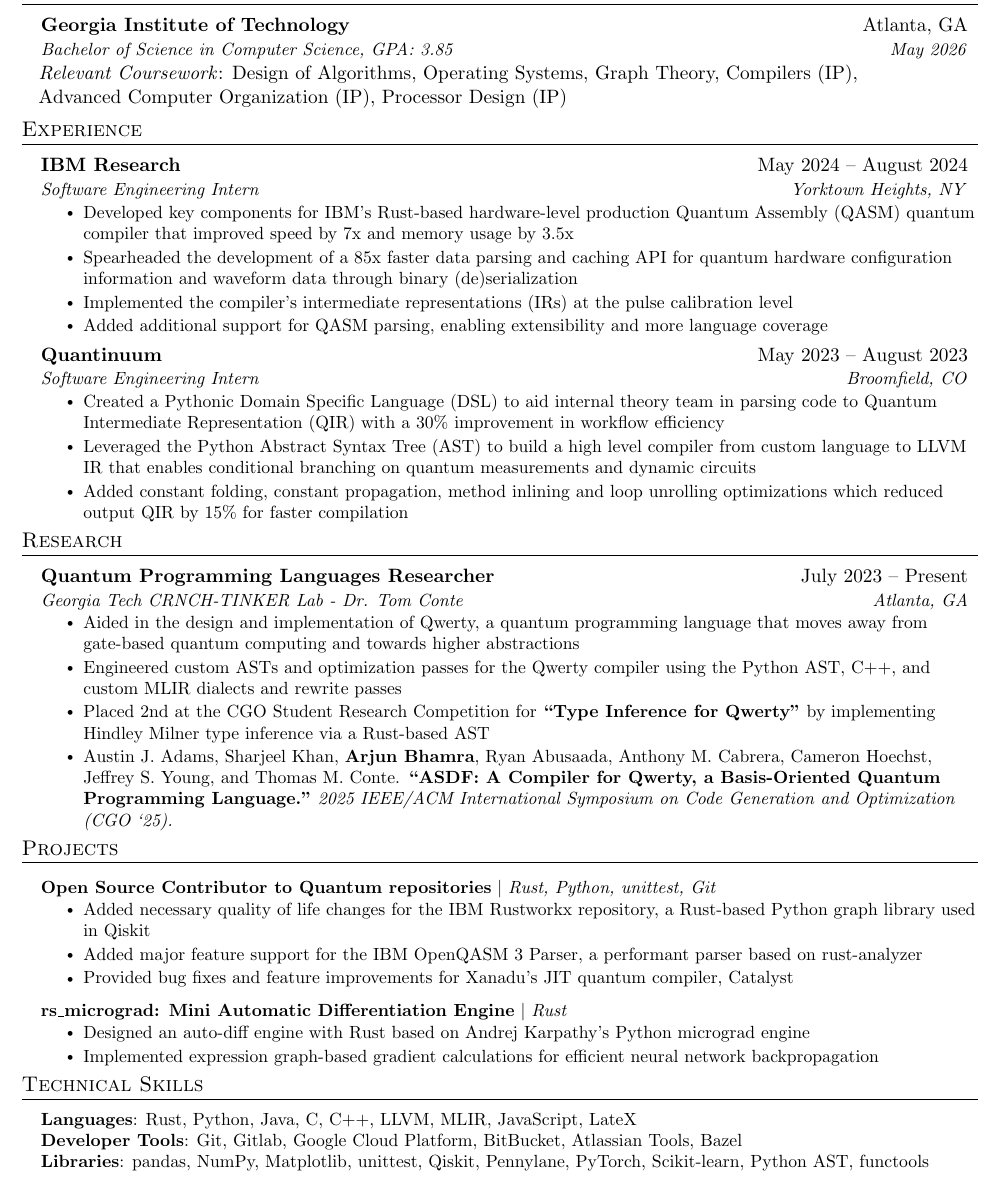
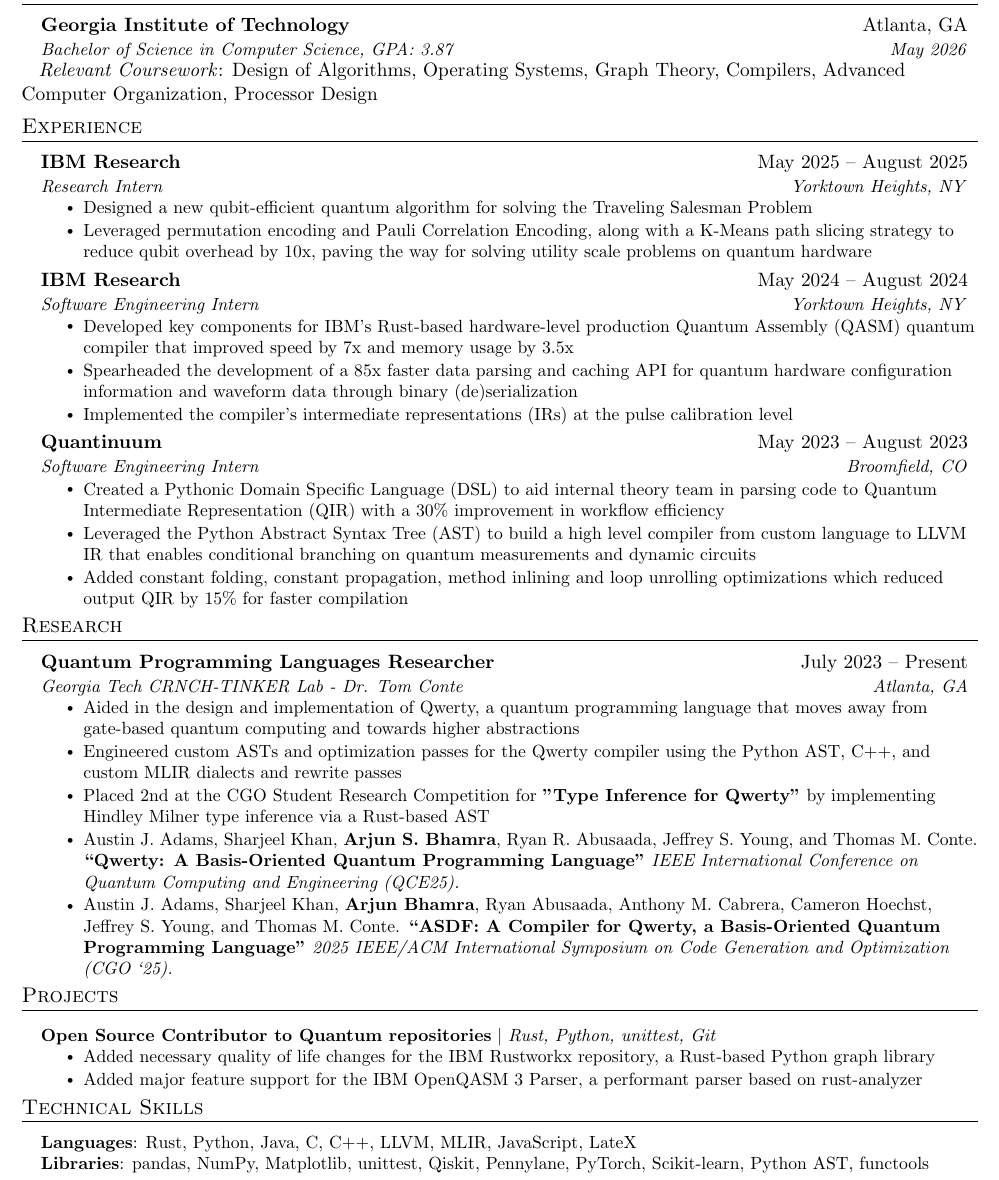
Before and after one commit to abhamra/personalsite, a LaTeX CV (content/resume.tex): part of the page, cut so that both start at the same text. Compiled offline with pdfLaTeX.

Commit message:
update main page, resume

```diff
--- a/content/resume.tex
+++ b/content/resume.tex
@@ -103,13 +90,10 @@
 %-------------------------------------------
 %%%%%%  RESUME STARTS HERE  %%%%%%%%%%%%%%%%%%%%%%%%%%%%
 
-
+% to fix the compilation warnings
+\setlength{\footskip}{5pt}
 \begin{document}
 
 %----------HEADING----------
-% \begin{tabular*}{\textwidth}{l@{\extracolsep{\fill}}r}
-%   \textbf{\href{http://sourabhbajaj.com/}{\Large Sourabh Bajaj}} & Email : \href{mailto:sourabh@sourabhbajaj.com}{sourabh@sourabhbajaj.com}\\
-%   \href{http://sourabhbajaj.com/}{http://www.sourabhbajaj.com} & Mobile : +1-123-456-7890 \\
-% \end{tabular*}
 
 \begin{center}
@@ -118,7 +102,6 @@
     % abhamra@gatech.edu $|$
     \href{mailto:abhamra3@gatech.edu}{\underline{abhamra@gatech.edu}}
     $|$
-    % linkedin.com/in/arjun-bhamra $|$
     \href{https://linkedin.com/in/arjun-bhamra}{\underline{linkedin.com/in/arjun-bhamra}} $|$
    \href{https://github.com/abhamra}{\underline{github.com/abhamra}} $ | $
     \href{https://abhamra.com}{\underline{abhamra.com}}
@@ -131,14 +114,22 @@
   \resumeSubHeadingListStart
     \resumeSubheading
       {Georgia Institute of Technology}{Atlanta, GA}
-      {Bachelor of Science in Computer Science, GPA: 3.85}{ May 2026}
+      {Bachelor of Science in Computer Science, GPA: 3.87}{ May 2026}
 
   \resumeSubHeadingListEnd
-  \hspace{6pt} \textit{Relevant Coursework}: Design of Algorithms, Operating Systems, Graph Theory, Compilers (IP),
-  \\ \hspace{6pt} Advanced Computer Organization (IP), Processor Design (IP)
+  \hspace{6pt} \textit{Relevant Coursework}: Design of Algorithms, Operating Systems, Graph Theory, Compilers, Advanced Computer Organization, Processor Design
 %-----------EXPERIENCE-----------
 \section{Experience}
   \resumeSubHeadingListStart
+    \resumeSubheading
+      {IBM Research}{May 2025 -- August 2025}
+      {Research Intern}{Yorktown Heights, NY}
+      \resumeItemListStart
+        \resumeItem{Designed a new qubit-efficient quantum algorithm for solving the Traveling Salesman Problem}
+        \resumeItem{Leveraged permutation encoding and Pauli Correlation Encoding, along with a K-Means path slicing strategy to reduce qubit overhead by 10x, paving the way for solving utility scale problems on quantum hardware}
+        % \resumeItem{Paper in progress, in collaboration with IBM partners}
+        % \resumeItem{Solved TSPLIB instances orders of magnitude larger than existing hybrid-quantum methods}
+      \resumeItemListEnd
 
     \resumeSubheading
       {IBM Research}{May 2024 -- August 2024}
@@ -146,9 +137,8 @@
       \resumeItemListStart
         \resumeItem{Developed key components for IBM's Rust-based hardware-level production Quantum Assembly (QASM) quantum compiler that improved speed by 7x and memory usage by 3.5x}
         \resumeItem{Spearheaded the development of a 85x faster data parsing and caching API for quantum hardware configuration information and waveform data through binary (de)serialization}
-        % \resumeItem{Created a 100x faster interface for storing and accessing cached configuration information through binary (de)serialization}
         \resumeItem{Implemented the compiler's intermediate representations (IRs) at the pulse calibration level}
-        \resumeItem{Added additional support for QASM parsing, enabling extensibility and more language coverage}
+        % \resumeItem{Added additional support for QASM parsing, enabling extensibility and more language coverage}
       \resumeItemListEnd
 
     \resumeSubheading
@@ -200,61 +162,30 @@
           \resumeItemListStart
             \resumeItem{Aided in the design and implementation of Qwerty, a quantum programming language that moves away from gate-based quantum computing and towards higher abstractions}
             \resumeItem{Engineered custom ASTs and optimization passes for the Qwerty compiler using the Python AST, C++, and custom MLIR dialects and rewrite passes}
-            \resumeItem{Placed 2nd at the CGO Student Research Competition for \textbf{“Type Inference for Qwerty”} by implementing Hindley Milner type inference via a Rust-based AST}
-            \resumeItem{Austin J. Adams, Sharjeel Khan, \textbf{Arjun Bhamra}, Ryan Abusaada, Anthony M. Cabrera, Cameron Hoechst, Jeffrey S. Young, and Thomas M. Conte. \textbf{“ASDF: A Compiler for Qwerty, a Basis-Oriented Quantum Programming Language.”} \textit{2025 IEEE/ACM International Symposium on Code Generation and Optimization (CGO ‘25).}}
+            \resumeItem{Placed 2nd at the CGO Student Research Competition for \textbf{"Type Inference for Qwerty"} by implementing Hindley Milner type inference via a Rust-based AST}
+            \resumeItem{Austin J. Adams, Sharjeel Khan, \textbf{Arjun S. Bhamra}, Ryan R. Abusaada, Jeffrey S. Young, and Thomas M. Conte. \textbf{“Qwerty: A Basis-Oriented Quantum Programming Language”} \textit{IEEE International Conference on Quantum Computing and Engineering (QCE25).}}
+            \resumeItem{Austin J. Adams, Sharjeel Khan, \textbf{Arjun Bhamra}, Ryan Abusaada, Anthony M. Cabrera, Cameron Hoechst, Jeffrey S. Young, and Thomas M. Conte. \textbf{“ASDF: A Compiler for Qwerty, a Basis-Oriented Quantum Programming Language”} \textit{2025 IEEE/ACM International Symposium on Code Generation and Optimization (CGO ‘25).}}
 
           \resumeItemListEnd
 
-    % \resumeSubheading
-    %   {Quantum Algorithms Researcher}{Aug 2022 -- July 2023}
-    %   {Georgia Tech Computational Physics Lab - Dr. Spencer Bryngelson}{Atlanta, GA}
-    %   \resumeItemListStart
-    %     \resumeItem{Created two variational quantum algorithms (VQAs) for solving PDEs with Qiskit, etc.}
-    %     \resumeItem{Expanded upon Variational Quantum Linear Solver (VQLS) and VQE for fluid dynamics applications}
-
-    %   \resumeItemListEnd
-
-    % \resumeSubheading
-    %   {Quantum Machine Learning Researcher}{August 2020 -- May 2022}
-    %   {Aspiring Scholars Directed Research Program (ASDRP)}{Newtown Square, PA}
-    %   \resumeItemListStart
-    %     \resumeItem{Utilized Pennylane and PyTorch to design a novel Hybrid Quantum-Classical Generative Adversarial Network (QGAN) that outputs new chemically stable molecules}
-    %     \resumeItem{Published in the \href{https://emerginginvestigators.org/articles/hybrid-quantum-classical-generative-adversarial-network-for-synthesizing-chemically-feasible-molecules/pdf}{\underline{Journal of Emerging Investigators}}}
-
-    %   \resumeItemListEnd
-
   \resumeSubHeadingListEnd
 
-%-----------LEADERSHIP---------
-% \section{Leadership}
-%     \resumeSubHeadingListStart
-%       \resumeProjectHeading
-%           {\textbf{Georgia Tech Esports} $|$ \emph{Co-President}}{}
-%           \resumeItemListStart
-%             \resumeItem{Managed casual and competitive scenes for 15+ games under the GT professional banner}
-%             \resumeItem{Aided in implementing a long lasting, effective organizational structure for future generations}
-%           \resumeItemListEnd
-%     \resumeSubHeadingListEnd
 
 %-----------PROJECTS-----------
 \section{Projects}
     \resumeSubHeadingListStart
-          % \resumeProjectHeading{\textbf{Quill: Quantum Programming from the Middle Ages} $|$ \emph{Rust}}{}
-          % \resumeItemListStart
-          %   \resumeItem{Created a quantum programming language using Shakespearean syntax, with a streamlined parsing and AST generation process through the Pest crate }
-          %   \resumeItem{Laid out a plan to implement peephole optimization and code generation through QIR}
-          % \resumeItemListEnd
+
      \resumeProjectHeading{\textbf{Open Source Contributor to Quantum repositories} $|$ \emph{Rust, Python, unittest, Git}}{}
           \resumeItemListStart
-            \resumeItem{Added necessary quality of life changes for the IBM Rustworkx repository, a Rust-based Python graph library used in Qiskit}
+            \resumeItem{Added necessary quality of life changes for the IBM Rustworkx repository, a Rust-based Python graph library}
             \resumeItem{Added major feature support for the IBM OpenQASM 3 Parser, a performant parser based on rust-analyzer}
-            \resumeItem{Provided bug fixes and feature improvements for Xanadu's JIT quantum compiler, Catalyst}
+            % \resumeItem{Provided bug fixes and feature improvements for Xanadu's JIT quantum compiler, Catalyst}
           \resumeItemListEnd
-          \resumeProjectHeading{\textbf{rs\_micrograd: Mini Automatic Differentiation Engine} $|$ \emph{Rust}}{}
-          \resumeItemListStart
-            \resumeItem{Designed an auto-diff engine with Rust based on Andrej Karpathy's Python micrograd engine}
-            \resumeItem{Implemented expression graph-based gradient calculations for efficient neural network backpropagation}
-          \resumeItemListEnd
+          % \resumeProjectHeading{\textbf{rs\_micrograd: Mini Automatic Differentiation Engine} $|$ \emph{Rust}}{}
+          % \resumeItemListStart
+          %   \resumeItem{Designed an auto-diff engine with Rust based on Andrej Karpathy's Python micrograd engine}
+          %   \resumeItem{Implemented expression graph-based gradient calculations for efficient neural network backpropagation}
+          % \resumeItemListEnd
     \resumeSubHeadingListEnd
 
 %-----------PROGRAMMING SKILLS-----------
@@ -263,22 +194,8 @@
     \small{\item{
      \textbf{Languages}{: Rust, Python, Java, C, C++, LLVM, MLIR, JavaScript, LateX} \\
      % \textbf{Frameworks}{: React, Node.js, Bootstrap} \\
-     \textbf{Developer Tools}{: Git, Gitlab, Google Cloud Platform, BitBucket, Atlassian Tools, Bazel} \\
+     % \textbf{Developer Tools}{: Git, Gitlab, Google Cloud Platform, BitBucket, Atlassian Tools, Bazel} \\
      \textbf{Libraries}{: pandas, NumPy, Matplotlib, unittest, Qiskit, Pennylane, PyTorch, Scikit-learn, Python AST, functools}
     }}
  \end{itemize}
-
- %-----------REFERENCES----------\
-% \section{References}
-%  \begin{itemize}[leftmargin=0.15in, label={}]
-%     \small{\item{\textbf{Dr. Spencer Bryngelson - Georgia Tech Computational Physics Lab} \par
-%     shb@gatech.edu - (734) 674-5501}}
-%     \small{\item{\textbf{Dr. Bryan Gard - Georgia Tech Research Institute} \par
-%     Bryan.Gard@gtri.gatech.edu - (225) 324-3914}}
-%     \small{\item{\textbf{Brady Werkheiser - Alchemy} \par
-%     brady@alchemy.com - (215) 264-3202}}
-%  \end{itemize}
-
-
-%-------------------------------------------
 \end{document}
```
Also changed, not shown: content/_index.md (+11 -11 lines), content/resume.pdf, content/resume.tex (44 more changed lines), 14 other files.
